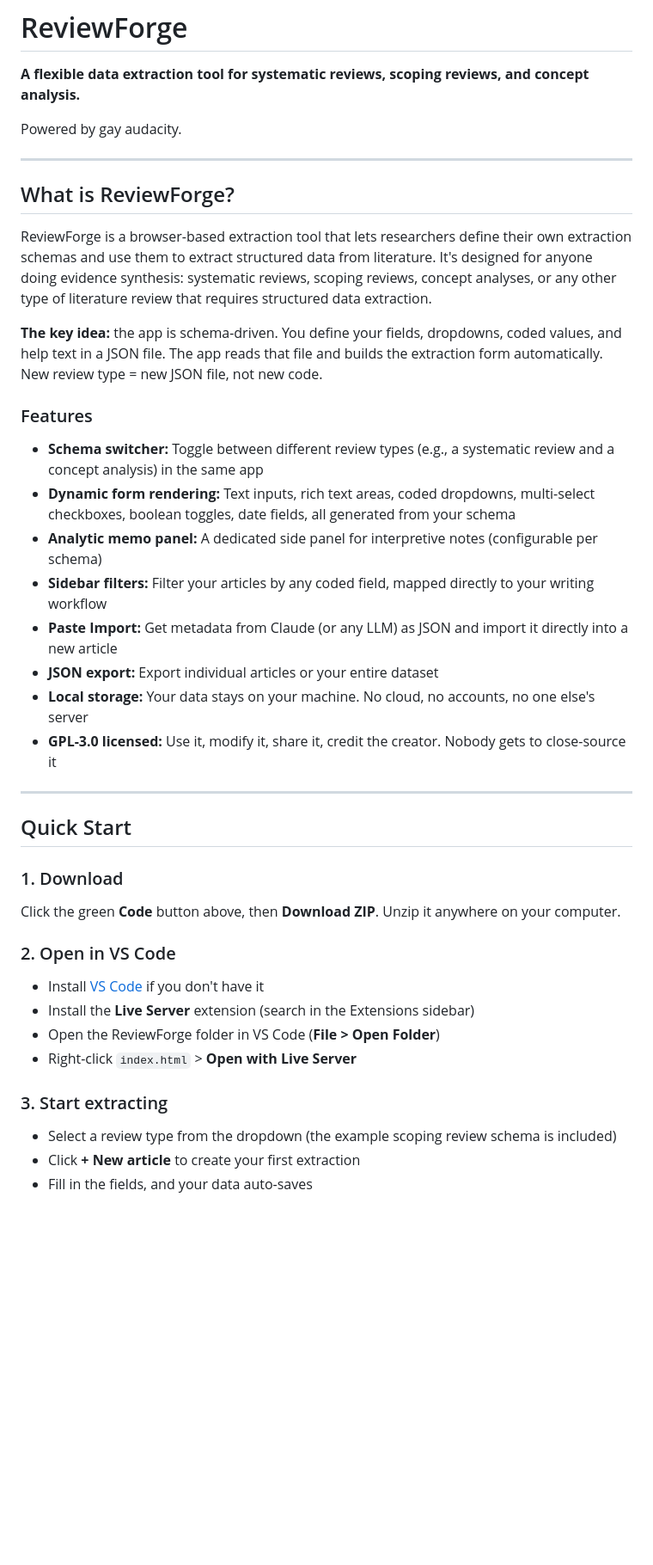
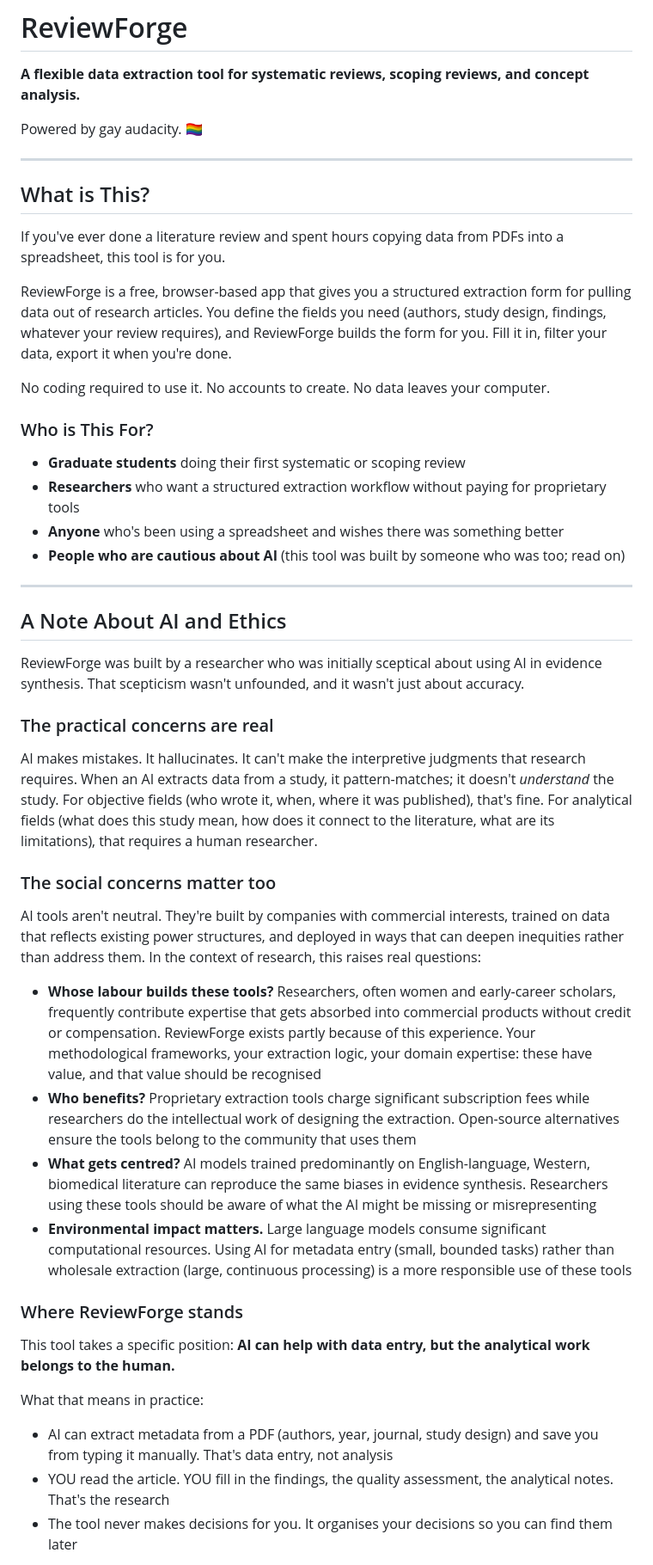
Before and after one commit to TessWonsiak/ReviewForge, a Markdown page: README.md, the part around one of its changes. Shown at 86% size. Rendered like a GitHub page; blank space fills up the shorter version.

```diff
--- a/README.md
+++ b/README.md
@@ -2,44 +2,51 @@
 
 **A flexible data extraction tool for systematic reviews, scoping reviews, and concept analysis.**
 
-Powered by gay audacity.
+Powered by gay audacity. 🏳️‍🌈
 
 ---
 
-## What is ReviewForge?
+## What is This?
 
-ReviewForge is a browser-based extraction tool that lets researchers define their own extraction schemas and use them to extract structured data from literature. It's designed for anyone doing evidence synthesis: systematic reviews, scoping reviews, concept analyses, or any other type of literature review that requires structured data extraction.
+If you've ever done a literature review and spent hours copying data from PDFs into a spreadsheet, this tool is for you.
 
-**The key idea:** the app is schema-driven. You define your fields, dropdowns, coded values, and help text in a JSON file. The app reads that file and builds the extraction form automatically. New review type = new JSON file, not new code.
+ReviewForge is a free, browser-based app that gives you a structured extraction form for pulling data out of research articles. You define the fields you need (authors, study design, findings, whatever your review requires), and ReviewForge builds the form for you. Fill it in, filter your data, export it when you're done.
 
-### Features
+No coding required to use it. No accounts to create. No data leaves your computer.
 
-- **Schema switcher:** Toggle between different review types (e.g., a systematic review and a concept analysis) in the same app
-- **Dynamic form rendering:** Text inputs, rich text areas, coded dropdowns, multi-select checkboxes, boolean toggles, date fields, all generated from your schema
-- **Analytic memo panel:** A dedicated side panel for interpretive notes (configurable per schema)
-- **Sidebar filters:** Filter your articles by any coded field, mapped directly to your writing workflow
-- **Paste Import:** Get metadata from Claude (or any LLM) as JSON and import it directly into a new article
-- **JSON export:** Export individual articles or your entire dataset
-- **Local storage:** Your data stays on your machine. No cloud, no accounts, no one else's server
-- **GPL-3.0 licensed:** Use it, modify it, share it, credit the creator. Nobody gets to close-source it
+### Who is This For?
+
+- **Graduate students** doing their first systematic or scoping review
+- **Researchers** who want a structured extraction workflow without paying for proprietary tools
+- **Anyone** who's been using a spreadsheet and wishes there was something better
+- **People who are cautious about AI** (this tool was built by someone who was too; read on)
 
 ---
 
-## Quick Start
+## A Note About AI and Ethics
 
-### 1. Download
+ReviewForge was built by a researcher who was initially sceptical about using AI in evidence synthesis. That scepticism wasn't unfounded, and it wasn't just about accuracy.
 
-Click the green **Code** button above, then **Download ZIP**. Unzip it anywhere on your computer.
+### The practical concerns are real
 
-### 2. Open in VS Code
+AI makes mistakes. It hallucinates. It can't make the interpretive judgments that research requires. When an AI extracts data from a study, it pattern-matches; it doesn't *understand* the study. For objective fields (who wrote it, when, where it was published), that's fine. For analytical fields (what does this study mean, how does it connect to the literature, what are its limitations), that requires a human researcher.
 
-- Install [VS Code](https://code.visualstudio.com/) if you don't have it
-- Install the **Live Server** extension (search in the Extensions sidebar)
-- Open the ReviewForge folder in VS Code (**File > Open Folder**)
-- Right-click `index.html` > **Open with Live Server**
+### The social concerns matter too
 
-### 3. Start extracting
+AI tools aren't neutral. They're built by companies with commercial interests, trained on data that reflects existing power structures, and deployed in ways that can deepen inequities rather than address them. In the context of research, this raises real questions:
 
-- Select a review type from the dropdown (the example scoping review schema is included)
-- Click **+ New article** to create your first extraction
-- Fill in the fields, and your data auto-saves
+- **Whose labour builds these tools?** Researchers, often women and early-career scholars, frequently contribute expertise that gets absorbed into commercial products without credit or compensation. ReviewForge exists partly because of this experience. Your methodological frameworks, your extraction logic, your domain expertise: these have value, and that value should be recognised
+- **Who benefits?** Proprietary extraction tools charge significant subscription fees while researchers do the intellectual work of designing the extraction. Open-source alternatives ensure the tools belong to the community that uses them
+- **What gets centred?** AI models trained predominantly on English-language, Western, biomedical literature can reproduce the same biases in evidence synthesis. Researchers using these tools should be aware of what the AI might be missing or misrepresenting
+- **Environmental impact matters.** Large language models consume significant computational resources. Using AI for metadata entry (small, bounded tasks) rather than wholesale extraction (large, continuous processing) is a more responsible use of these tools
+
+### Where ReviewForge stands
+
+This tool takes a specific position: **AI can help with data entry, but the analytical work belongs to the human.**
+
+What that means in practice:
+
+- AI can extract metadata from a PDF (authors, year, journal, study design) and save you from typing it manually. That's data entry, not analysis
+- YOU read the article. YOU fill in the findings, the quality assessment, the analytical notes. That's the research
+- The tool never makes decisions for you. It organises your decisions so you can find them later
+
```
Also changed, not shown: other parts of README.md (+124 -54 lines), docs/ROADMAP.md (+73 -67 lines).
